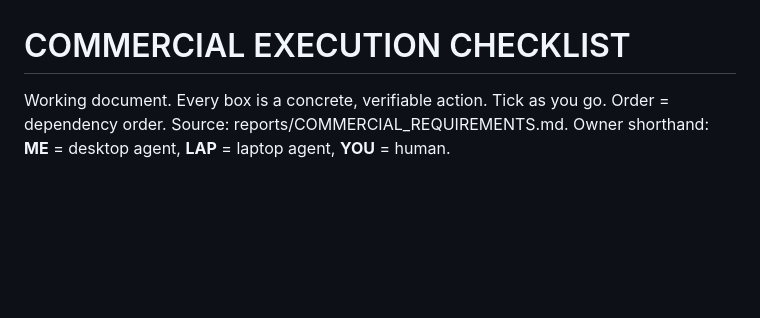
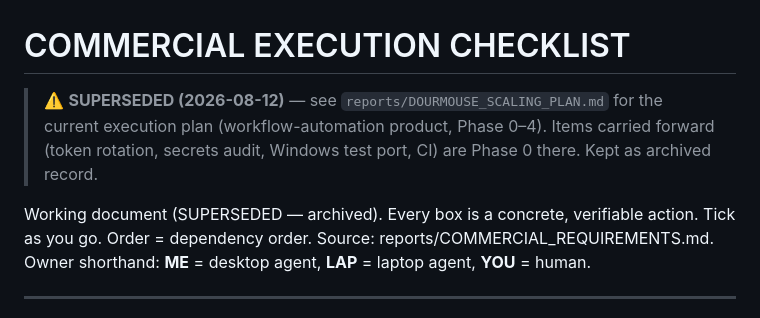
Before and after one commit to valerygordon200-byte/atlas-strategy-lab, a Markdown page: reports/COMMERCIAL_CHECKLIST.md, the part around the change. Drawn GitHub-style; blank space fills up the shorter version.

```diff
--- a/reports/COMMERCIAL_CHECKLIST.md
+++ b/reports/COMMERCIAL_CHECKLIST.md
@@ -1,6 +1,11 @@
 # COMMERCIAL EXECUTION CHECKLIST
 
-Working document. Every box is a concrete, verifiable action. Tick as you go.
+> ⚠️ **SUPERSEDED (2026-08-12)** — see `reports/DOURMOUSE_SCALING_PLAN.md` for
+> the current execution plan (workflow-automation product, Phase 0–4). Items
+> carried forward (token rotation, secrets audit, Windows test port, CI) are
+> Phase 0 there. Kept as archived record.
+
+Working document (SUPERSEDED — archived). Every box is a concrete, verifiable action. Tick as you go.
 Order = dependency order. Source: reports/COMMERCIAL_REQUIREMENTS.md.
 Owner shorthand: **ME** = desktop agent, **LAP** = laptop agent, **YOU** = human.
 
```
Also changed, not shown: reports/COMMERCIAL_REQUIREMENTS.md (+9 -1 lines).
